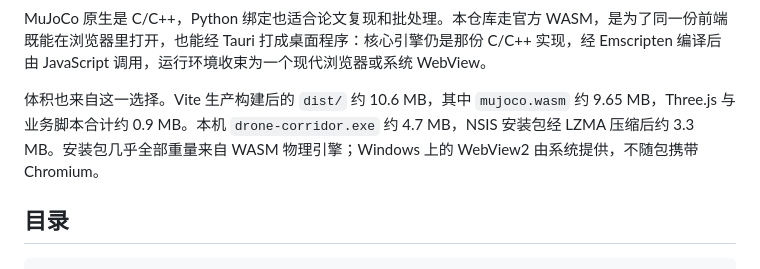
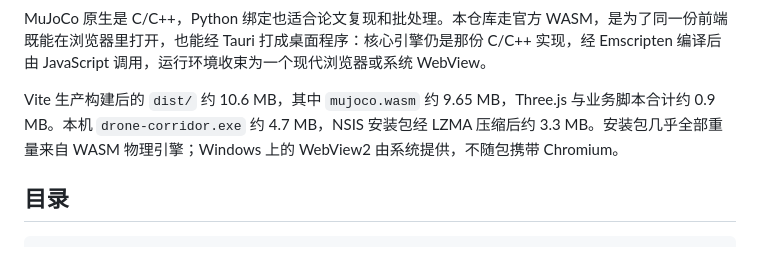
Before and after one commit to ZHT1235456/MujocoWASM, a Markdown page: README.md, the part around the change. Drawn GitHub-style.

Commit message:
docs: drop the bundle-size lead-in sentence in README
Co-authored-by: Cursor <cursoragent@cursor.com>

```diff
--- a/README.md
+++ b/README.md
@@ -73,7 +73,7 @@ xelatex main.tex
 
 MuJoCo 原生是 C/C++，Python 绑定也适合论文复现和批处理。本仓库走官方 WASM，是为了同一份前端既能在浏览器里打开，也能经 Tauri 打成桌面程序：核心引擎仍是那份 C/C++ 实现，经 Emscripten 编译后由 JavaScript 调用，运行环境收束为一个现代浏览器或系统 WebView。
 
-体积也来自这一选择。Vite 生产构建后的 `dist/` 约 10.6 MB，其中 `mujoco.wasm` 约 9.65 MB，Three.js 与业务脚本合计约 0.9 MB。本机 `drone-corridor.exe` 约 4.7 MB，NSIS 安装包经 LZMA 压缩后约 3.3 MB。安装包几乎全部重量来自 WASM 物理引擎；Windows 上的 WebView2 由系统提供，不随包携带 Chromium。
+Vite 生产构建后的 `dist/` 约 10.6 MB，其中 `mujoco.wasm` 约 9.65 MB，Three.js 与业务脚本合计约 0.9 MB。本机 `drone-corridor.exe` 约 4.7 MB，NSIS 安装包经 LZMA 压缩后约 3.3 MB。安装包几乎全部重量来自 WASM 物理引擎；Windows 上的 WebView2 由系统提供，不随包携带 Chromium。
 
 ## 目录
 
```
